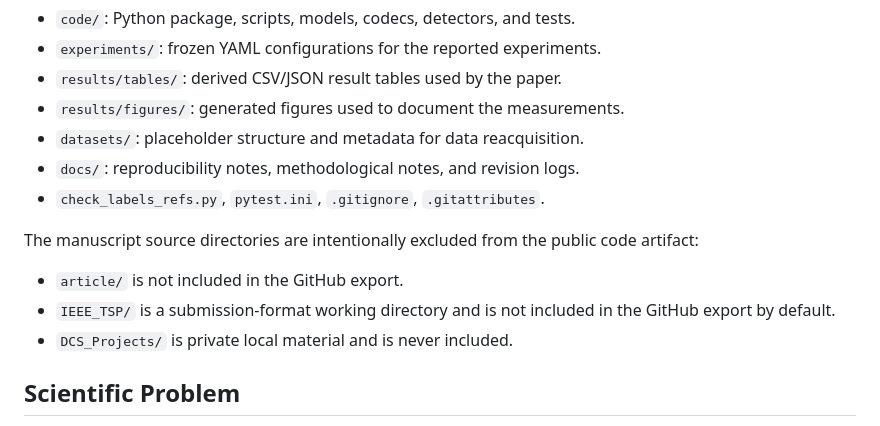
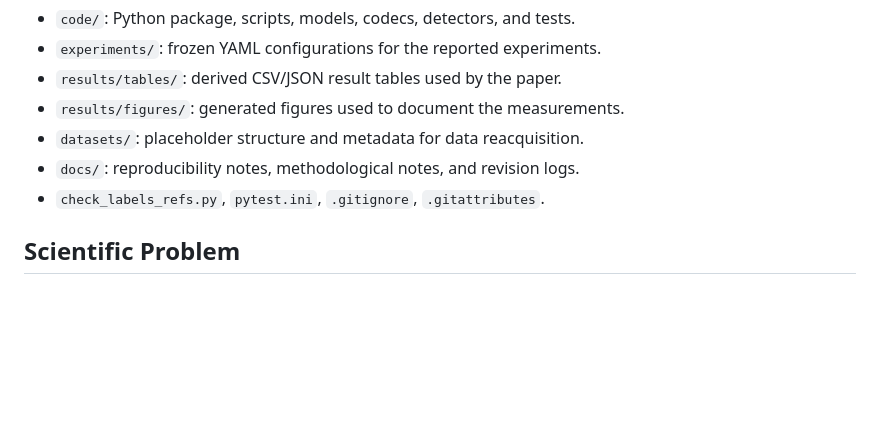
Before and after one commit to EkodeckStephane/Detection-Constrained-Steganography-on-Temporal-Graph-Traversals, a Markdown page: README.md, the part around the change. Drawn GitHub-style; blank space fills up the shorter version.

Commit message:
Update README to remove manuscript source exclusions
Removed information about excluded manuscript source directories from the README.

```diff
--- a/README.md
+++ b/README.md
@@ -20,14 +20,6 @@ The public repository is intended to contain the executable artifact:
 - `datasets/`: placeholder structure and metadata for data reacquisition.
 - `docs/`: reproducibility notes, methodological notes, and revision logs.
 - `check_labels_refs.py`, `pytest.ini`, `.gitignore`, `.gitattributes`.
-
-The manuscript source directories are intentionally excluded from the public
-code artifact:
-
-- `article/` is not included in the GitHub export.
-- `IEEE_TSP/` is a submission-format working directory and is not included in
-  the GitHub export by default.
-- `DCS_Projects/` is private local material and is never included.
 
 ## Scientific Problem
 
```
